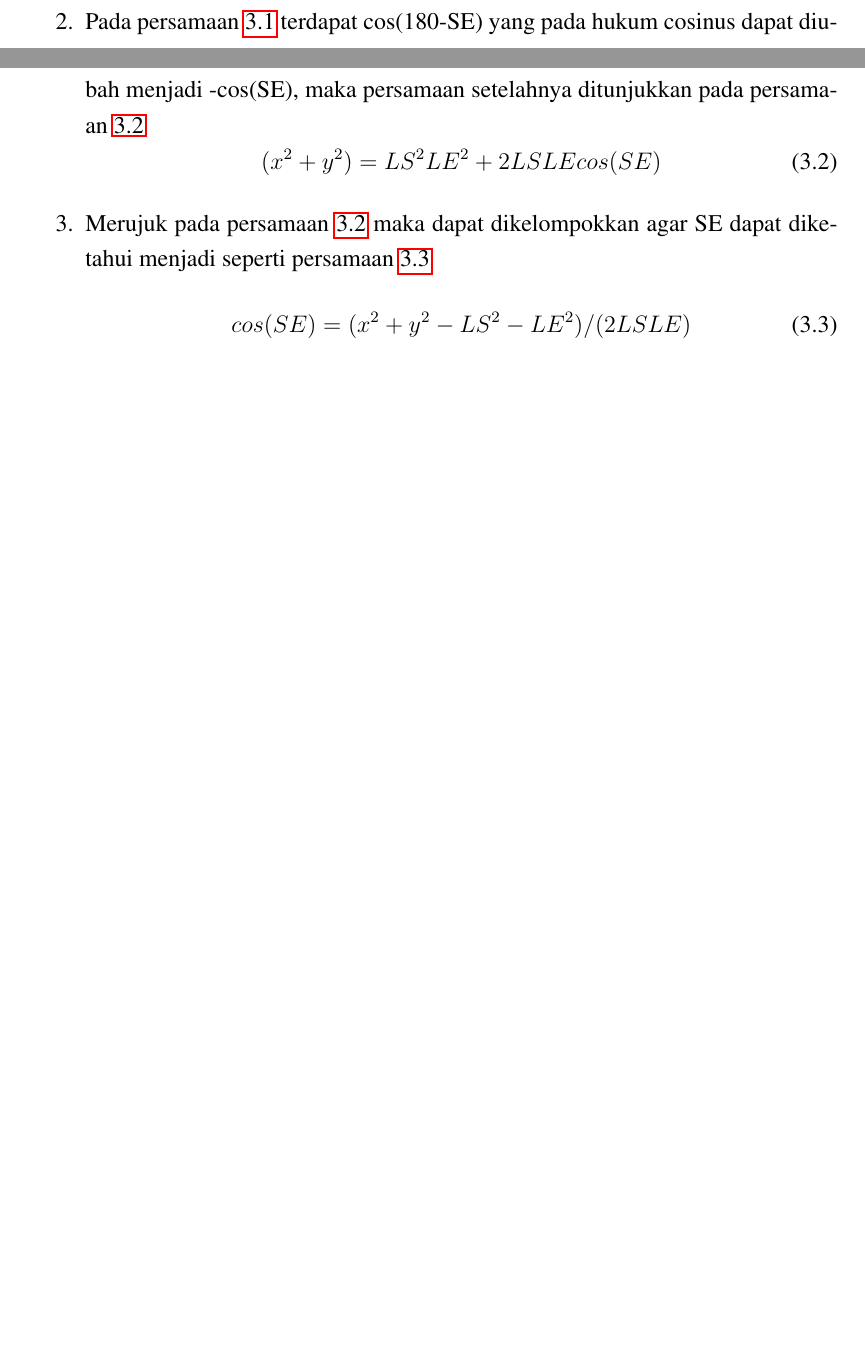
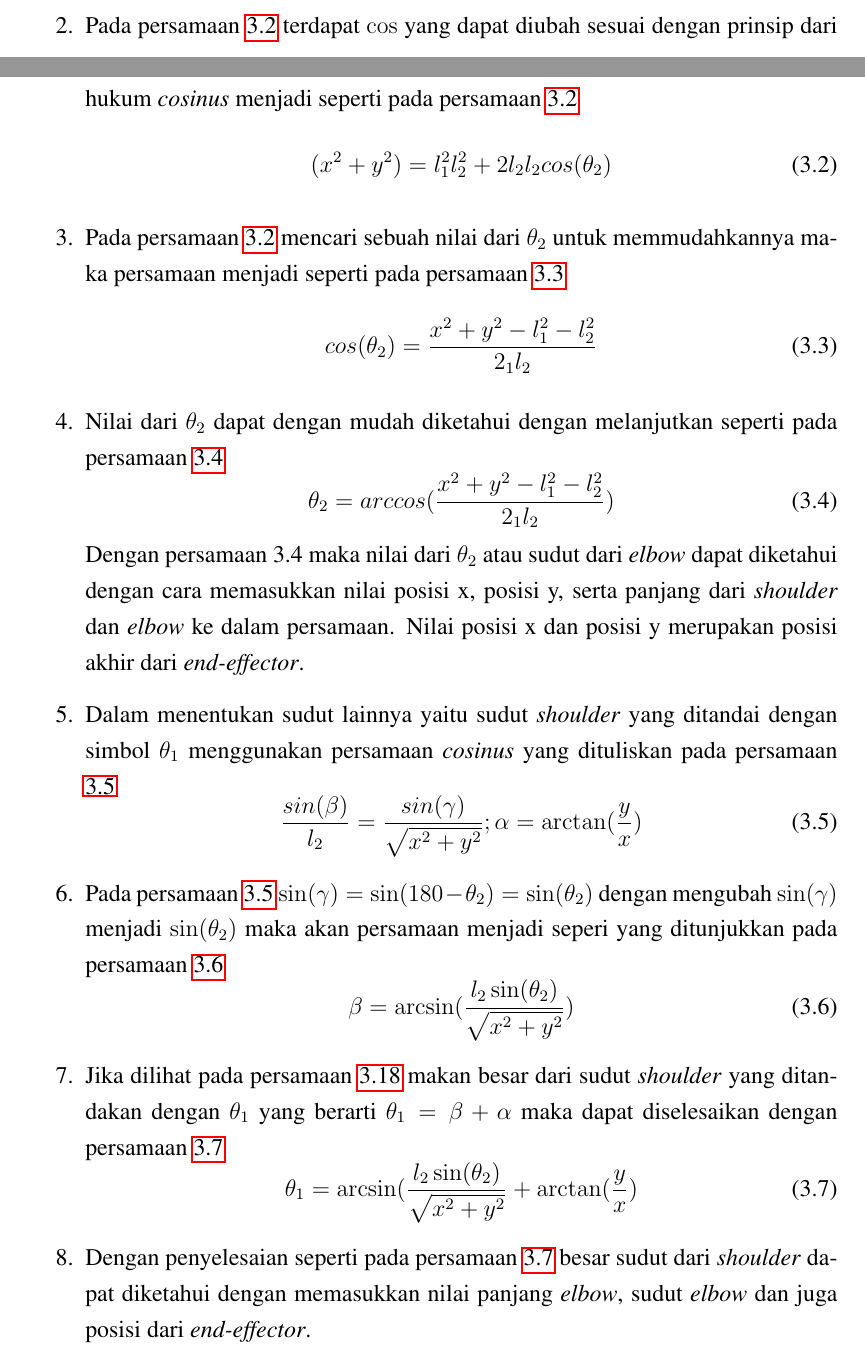
Before and after one commit to vansyahroni/Laporan-Kerja-Praktik, a LaTeX thesis (Laporan_KP.tex, which reads BAB_3.tex): two parts of pages 49 and 50 of 51, joined at a grey line, cut so that both start at the same text, the shorter picture padded with empty space. Compiled offline with pdfLaTeX.

Commit message:
persamaan invers kinematik ok

```diff
--- a/BAB_3.tex
+++ b/BAB_3.tex
@@ -242,16 +243,37 @@ Pada robot SCARA, sudut dari \textit{joint} yang dicari merupakan \textit{joint}
 	\begin{equation}
-	(x^2+y^2)=LS^2+LE^2-2LSLEcos(180-SE)
+	(x^2+y^2)=l_{1}^2+l_{1}^2-2l_{2}l_{2}cos(180-\theta_{2})
 	\label{cosinus1}
 	\end{equation}
-	\item Pada persamaan \ref{cosinus1} terdapat cos(180-SE) yang pada hukum cosinus dapat diubah menjadi -cos(SE), maka persamaan setelahnya ditunjukkan pada persamaan \ref{cosinus2}
+	\item Pada persamaan \ref{cosinus2} terdapat $\cos$ yang dapat diubah sesuai dengan prinsip dari hukum \textit{cosinus} menjadi seperti pada persamaan \ref{cosinus2}
 	\begin{equation}
-	(x^2+y^2)=LS^2LE^2+2LSLEcos(SE)
+	(x^2+y^2)=l_{1}^2l_{2}^2+2l_{2}l_{2}cos(\theta_{2})
 	\label{cosinus2}
 	\end{equation}
-	\item Merujuk pada persamaan \ref{cosinus2} maka dapat dikelompokkan agar SE dapat diketahui menjadi seperti persamaan \ref{cosinus3}
+	\item Pada persamaan \ref{cosinus2} mencari sebuah nilai dari $\theta_{2}$ untuk memmudahkannya maka persamaan menjadi seperti pada persamaan \ref{cosinus3}
 	\begin{equation}
-	cos(SE)=(x^2+y^2-LS^2-LE^2)/(2LSLE)
+	cos(\theta_{2})=\frac{x^2+y^2-l_{1}^2-l_{2}^2}{2_{1}l_{2}}
 	\label{cosinus3}
 	\end{equation}
-
+	\item Nilai dari $\theta_{2}$ dapat dengan mudah diketahui dengan melanjutkan seperti pada persamaan \ref{cosinus4}
+	\begin{equation}
+	\theta_{2}=arccos(\frac{x^2+y^2-l_{1}^2-l_{2}^2}{2_{1}l_{2}})
+		\label{cosinus4}
+	\end{equation}
+	Dengan persamaan \ref*{cosinus4} maka nilai dari $\theta_{2}$ atau sudut dari \textit{elbow} dapat diketahui dengan cara memasukkan nilai posisi x, posisi y, serta panjang dari \textit{shoulder} dan \textit{elbow} ke dalam persamaan. Nilai posisi x dan posisi y merupakan posisi akhir dari \textit{end-effector}.
+	\item Dalam menentukan sudut lainnya yaitu sudut \textit{shoulder} yang ditandai dengan simbol $\theta_{1}$ menggunakan persamaan \textit{cosinus} yang dituliskan pada persamaan \ref{cosinus5}
+	\begin{equation}
+	\frac{sin(\beta)}{l_{2}} = \frac{sin(\gamma)}{\sqrt{x^2+y^2}} ; \alpha=\arctan(\frac{y}{x})
+	\label{cosinus5}
+	\end{equation}
+	\item Pada persamaan \ref{cosinus5} $\sin(\gamma)=\sin(180-\theta_{2})=\sin(\theta_{2})$ dengan mengubah $\sin(\gamma)$ menjadi $\sin(\theta_{2})$ maka akan persamaan menjadi seperi yang ditunjukkan pada persamaan \ref{cosinus6}
+	\begin{equation}
+	\beta=\arcsin(\frac{l_{2}\sin(\theta_{2})}{\sqrt{x^2+y^2}})
+	\label{cosinus6}
+	\end{equation}
+	\item Jika dilihat pada persamaan \ref{g_ik} makan besar dari sudut \textit{shoulder} yang ditandakan dengan $\theta_{1}$ yang berarti $\theta_{1}=\beta+\alpha$ maka dapat diselesaikan dengan persamaan \ref{cosinus7}
+	\begin{equation}
+	\theta_{1}=\arcsin(\frac{l_{2}\sin(\theta_{2})}{\sqrt{x^2+y^2}}+\arctan(\frac{y}{x})
+	\label{cosinus7}
+	\end{equation}
+	\item  Dengan penyelesaian seperti pada persamaan \ref{cosinus7} besar sudut dari \textit{shoulder} dapat diketahui dengan memasukkan nilai panjang \textit{elbow}, sudut \textit{elbow} dan juga posisi dari \textit{end-effector}.
 \end{enumerate}
```
Also changed, not shown: BAB_3.tex (5 more changed lines), 5 other files.
